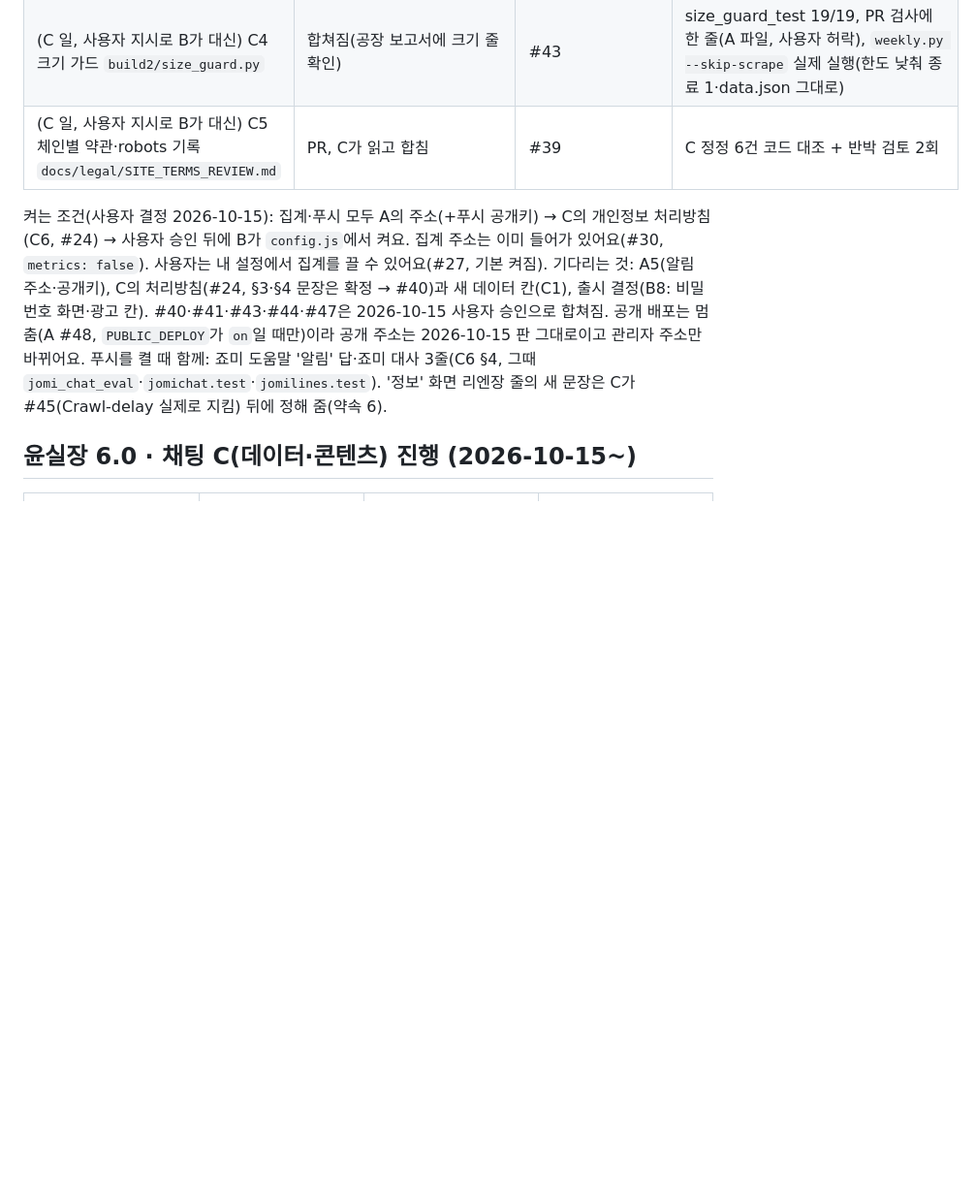
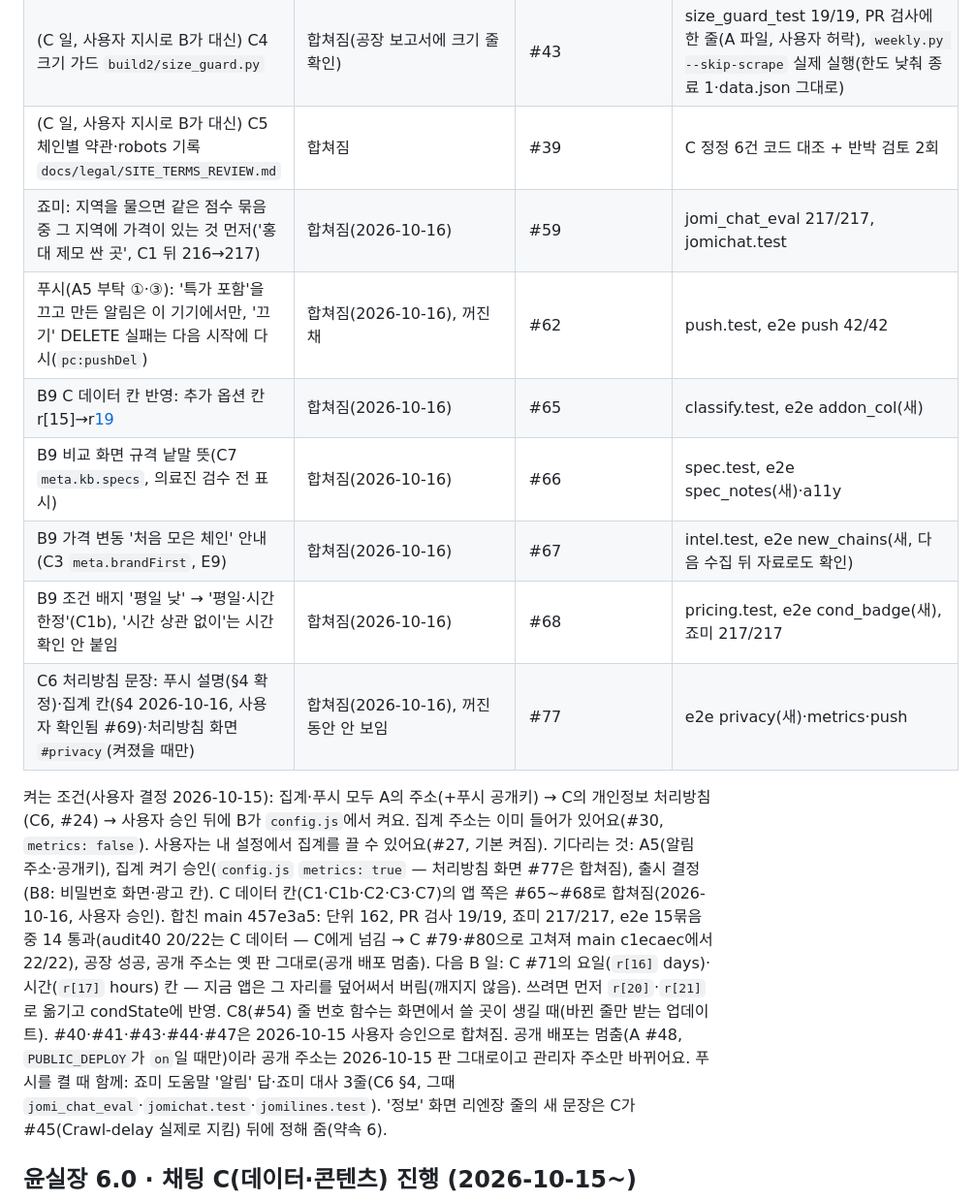
Before and after one commit to lsy2825/skin, a Markdown page: docs/IMPLEMENTATION_STATUS.md, the part around the change. Shown at 97% size. Rendered like a GitHub page; blank space fills up the shorter version.

```diff
--- a/docs/IMPLEMENTATION_STATUS.md
+++ b/docs/IMPLEMENTATION_STATUS.md
@@ -401,11 +401,22 @@
 | 가격 알림 시트 최저가를 알림이 쓰는 지역·특가로(A 메모) + ux_qa Enter 대기 | 합쳐짐 | #41 | e2e alert_region(새, main 5개 지역 실패 → 13/13)·ux_qa |
 | '정보' 화면에서 코드와 다른 Crawl-delay 문장('주 1회 한 페이지만') 빼기 | 합쳐짐 | #44 | 단위, e2e clickable·ux_qa |
 | (C 일, 사용자 지시로 B가 대신) C4 크기 가드 `build2/size_guard.py` | 합쳐짐(공장 보고서에 크기 줄 확인) | #43 | size_guard_test 19/19, PR 검사에 한 줄(A 파일, 사용자 허락), `weekly.py --skip-scrape` 실제 실행(한도 낮춰 종료 1·data.json 그대로) |
-| (C 일, 사용자 지시로 B가 대신) C5 체인별 약관·robots 기록 `docs/legal/SITE_TERMS_REVIEW.md` | PR, C가 읽고 합침 | #39 | C 정정 6건 코드 대조 + 반박 검토 2회 |
+| (C 일, 사용자 지시로 B가 대신) C5 체인별 약관·robots 기록 `docs/legal/SITE_TERMS_REVIEW.md` | 합쳐짐 | #39 | C 정정 6건 코드 대조 + 반박 검토 2회 |
+| 죠미: 지역을 물으면 같은 점수 묶음 중 그 지역에 가격이 있는 것 먼저('홍대 제모 싼 곳', C1 뒤 216→217) | 합쳐짐(2026-10-16) | #59 | jomi_chat_eval 217/217, jomichat.test |
+| 푸시(A5 부탁 ①·③): '특가 포함'을 끄고 만든 알림은 이 기기에서만, '끄기' DELETE 실패는 다음 시작에 다시(`pc:pushDel`) | 합쳐짐(2026-10-16), 꺼진 채 | #62 | push.test, e2e push 42/42 |
+| B9 C 데이터 칸 반영: 추가 옵션 칸 r[15]→r[19](C2) | 합쳐짐(2026-10-16) | #65 | classify.test, e2e addon_col(새) |
+| B9 비교 화면 규격 낱말 뜻(C7 `meta.kb.specs`, 의료진 검수 전 표시) | 합쳐짐(2026-10-16) | #66 | spec.test, e2e spec_notes(새)·a11y |
+| B9 가격 변동 '처음 모은 체인' 안내(C3 `meta.brandFirst`, E9) | 합쳐짐(2026-10-16) | #67 | intel.test, e2e new_chains(새, 다음 수집 뒤 자료로도 확인) |
+| B9 조건 배지 '평일 낮' → '평일·시간 한정'(C1b), '시간 상관 없이'는 시간 확인 안 붙임 | 합쳐짐(2026-10-16) | #68 | pricing.test, e2e cond_badge(새), 죠미 217/217 |
+| C6 처리방침 문장: 푸시 설명(§4 확정)·집계 칸(§4 2026-10-16, 사용자 확인됨 #69)·처리방침 화면 `#privacy`(켜졌을 때만) | 합쳐짐(2026-10-16), 꺼진 동안 안 보임 | #77 | e2e privacy(새)·metrics·push |
 
 켜는 조건(사용자 결정 2026-10-15): 집계·푸시 모두 A의 주소(+푸시 공개키) → C의 개인정보 처리방침(C6, #24) → 사용자 승인 뒤에 B가
 `config.js`에서 켜요. 집계 주소는 이미 들어가 있어요(#30, `metrics: false`). 사용자는 내 설정에서 집계를 끌 수 있어요(#27, 기본 켜짐).
-기다리는 것: A5(알림 주소·공개키), C의 처리방침(#24, §3·§4 문장은 확정 → #40)과 새 데이터 칸(C1), 출시 결정(B8: 비밀번호 화면·광고 칸).
+기다리는 것: A5(알림 주소·공개키), 집계 켜기 승인(`config.js` `metrics: true` — 처리방침 화면 #77은 합쳐짐), 출시 결정(B8: 비밀번호 화면·광고 칸).
+C 데이터 칸(C1·C1b·C2·C3·C7)의 앱 쪽은 #65~#68로 합쳐짐(2026-10-16, 사용자 승인). 합친 main 457e3a5: 단위 162, PR 검사 19/19, 죠미 217/217,
+e2e 15묶음 중 14 통과(audit40 20/22는 C 데이터 — C에게 넘김 → C #79·#80으로 고쳐져 main c1ecaec에서 22/22), 공장 성공, 공개 주소는 옛 판 그대로(공개 배포 멈춤).
+다음 B 일: C #71의 요일(`r[16]` days)·시간(`r[17]` hours) 칸 — 지금 앱은 그 자리를 덮어써서 버림(깨지지 않음). 쓰려면 먼저 `r[20]`·`r[21]`로 옮기고 condState에 반영.
+C8(#54) 줄 번호 함수는 화면에서 쓸 곳이 생길 때(바뀐 줄만 받는 업데이트).
 #40·#41·#43·#44·#47은 2026-10-15 사용자 승인으로 합쳐짐. 공개 배포는 멈춤(A #48, `PUBLIC_DEPLOY`가 `on`일 때만)이라 공개 주소는 2026-10-15 판 그대로이고 관리자 주소만 바뀌어요.
 푸시를 켤 때 함께: 죠미 도움말 '알림' 답·죠미 대사 3줄(C6 §4, 그때 `jomi_chat_eval`·`jomichat.test`·`jomilines.test`). '정보' 화면 리엔장 줄의 새 문장은 C가 #45(Crawl-delay 실제로 지킴) 뒤에 정해 줌(약속 6).
 
```
Also changed, not shown: NOTES.md (+7 -0 lines), docs/REMEDIATION_MATRIX.md (+5 -0 lines).
